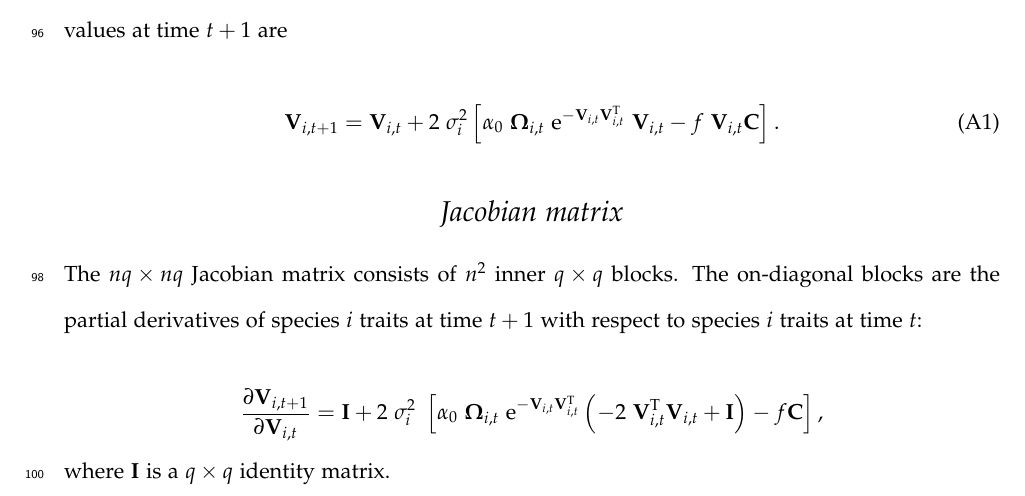
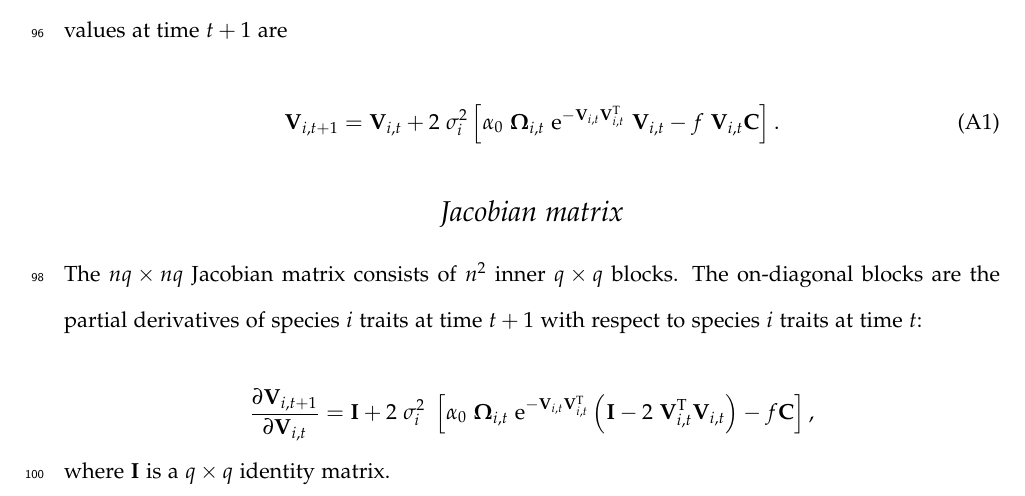
Before and after one commit to lucasnell/evoASS, a LaTeX document (__ms/manuscript.tex, which reads __ms/app_A.tex): part of page 8 of 14, cut so that both start at the same text. Compiled offline with pdfLaTeX.

Commit message:
Small cleaning of dVi/dVi equation in app_A

```diff
--- a/__ms/app_A.tex
+++ b/__ms/app_A.tex
@@ -72,7 +72,7 @@ $$
         \left[
             \alpha_0 ~ \mathbf{\Omega}_{i,t} ~ \textrm{e}^{ - \mathbf{V}_{i,t} \mathbf{V}_{i,t}^{\textrm{T}} }
             \left(
-                -2 ~ \mathbf{V}_{i,t}^{\textrm{T}} \mathbf{V}_{i,t} + \mathbf{I}
+                \mathbf{I} - 2 ~ \mathbf{V}_{i,t}^{\textrm{T}} \mathbf{V}_{i,t}
             \right) -
             f \mathbf{C}
         \right]
```
